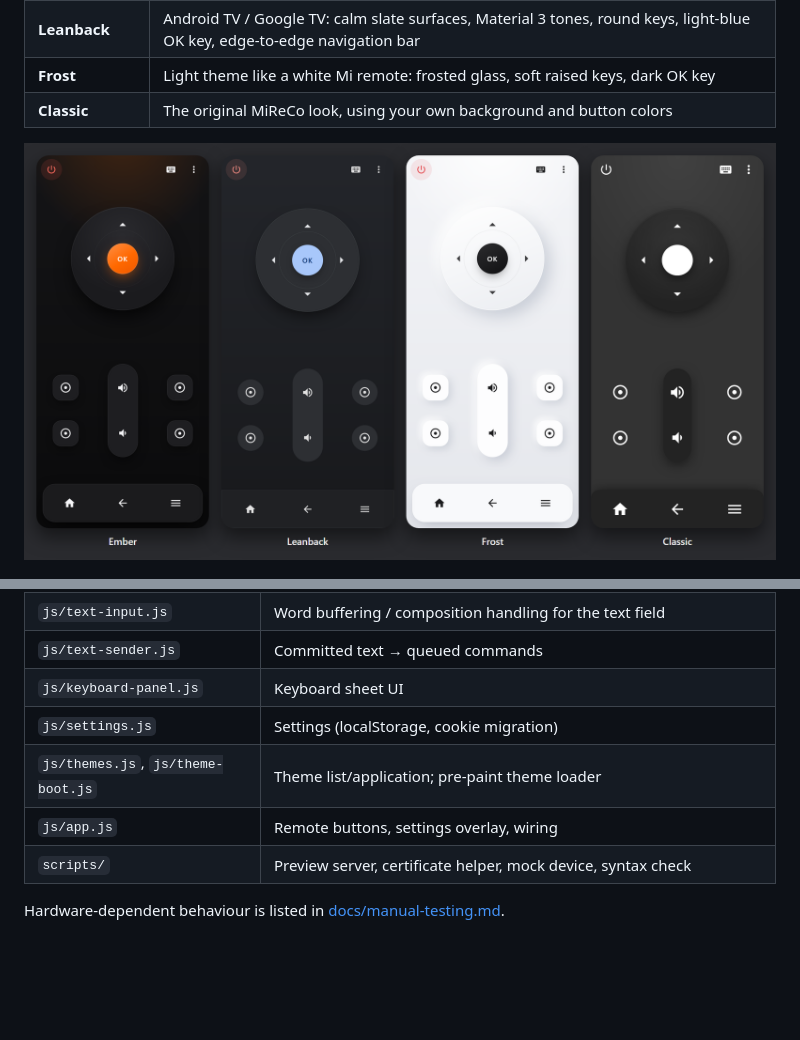
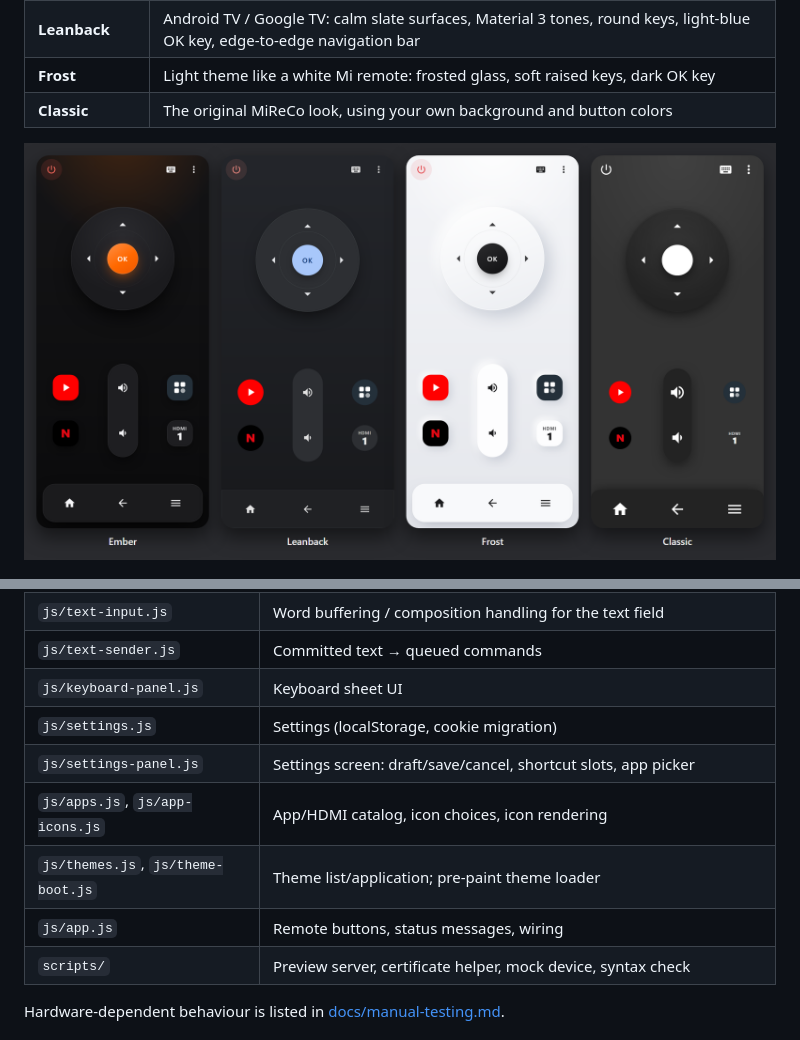
Before and after one commit to spocky/mireco, a Markdown page: README.md, 2 parts joined by grey strips. GitHub-like rendering; pictures changed too: docs/screenshots/themes-remote.png; blank space fills up the shorter version.

Commit message:
Document the shortcut button picker and refresh the README screenshots.

```diff
--- a/README.md
+++ b/README.md
@@ -186,8 +202,10 @@ Code layout (native ES modules, no framework):
 | `js/text-sender.js` | Committed text → queued commands |
 | `js/keyboard-panel.js` | Keyboard sheet UI |
 | `js/settings.js` | Settings (localStorage, cookie migration) |
+| `js/settings-panel.js` | Settings screen: draft/save/cancel, shortcut slots, app picker |
+| `js/apps.js`, `js/app-icons.js` | App/HDMI catalog, icon choices, icon rendering |
 | `js/themes.js`, `js/theme-boot.js` | Theme list/application; pre-paint theme loader |
-| `js/app.js` | Remote buttons, settings overlay, wiring |
+| `js/app.js` | Remote buttons, status messages, wiring |
 | `scripts/` | Preview server, certificate helper, mock device, syntax check |
 
 Hardware-dependent behaviour is listed in [docs/manual-testing.md](docs/manual-testing.md).
```
Also changed, not shown: other parts of README.md (+20 -4 lines), docs/manual-testing.md (+4 -2 lines), docs/screenshots/app-picker.png (added), docs/screenshots/settings-buttons.png (added).
